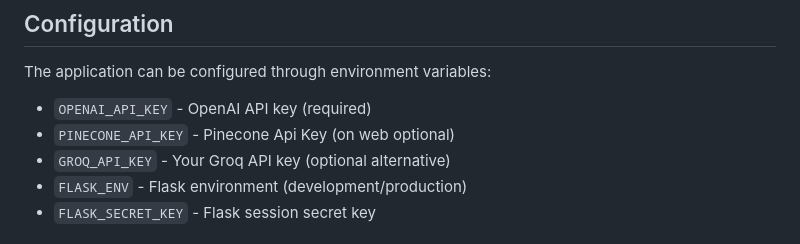
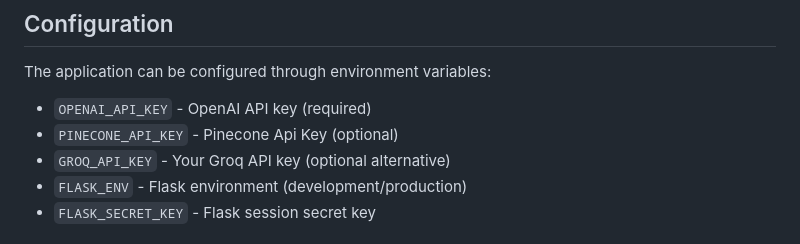
Before and after one commit to Durgeshsingh12712/PDFQuery---PDF-based-Question-Answering-System, a Markdown page: README.md, the part around the change. GitHub-like rendering.

Commit message:
final Deployment

```diff
--- a/README.md
+++ b/README.md
@@ -140,7 +140,7 @@ PDFQuery---PDF-based-Question-Answering-System/
 The application can be configured through environment variables:
 
 - `OPENAI_API_KEY` - OpenAI API key (required)
-- `PINECONE_API_KEY` - Pinecone Api Key (on web optional)
+- `PINECONE_API_KEY` - Pinecone Api Key (optional)
 - `GROQ_API_KEY` - Your Groq API key (optional alternative)
 - `FLASK_ENV` - Flask environment (development/production)
 - `FLASK_SECRET_KEY` - Flask session secret key
```
